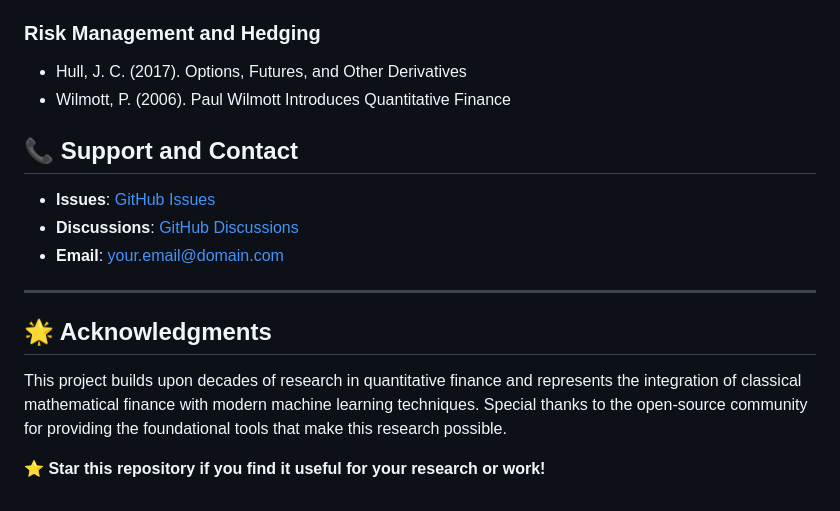
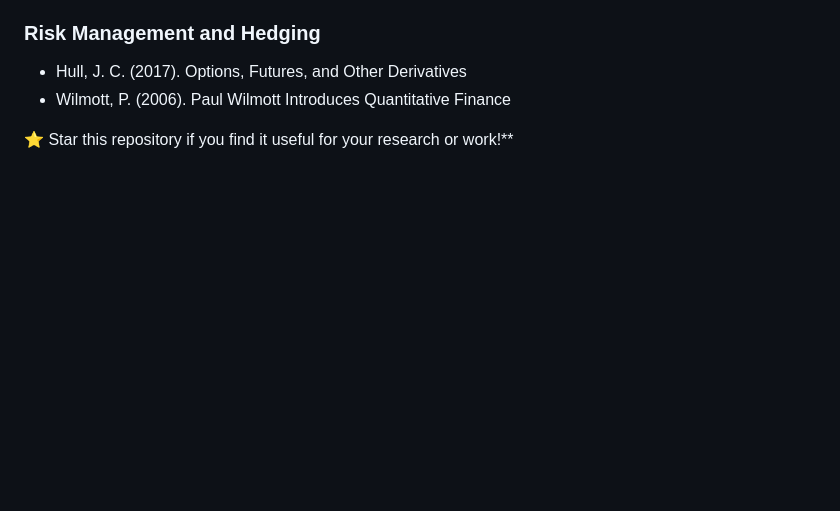
Before and after one commit to soumadeepmaiti/QSML, a Markdown page: README.md, the part around the change. GitHub-like rendering; blank space fills up the shorter version.

```diff
--- a/README.md
+++ b/README.md
@@ -409,16 +409,5 @@ If you use this project in academic research, please cite:
 - Hull, J. C. (2017). Options, Futures, and Other Derivatives
 - Wilmott, P. (2006). Paul Wilmott Introduces Quantitative Finance
 
-## 📞 Support and Contact
 
-- **Issues**: [GitHub Issues](https://github.com/yourusername/quant-sv-ml/issues)
-- **Discussions**: [GitHub Discussions](https://github.com/yourusername/quant-sv-ml/discussions)
-- **Email**: your.email@domain.com
-
----
-
-## 🌟 Acknowledgments
-
-This project builds upon decades of research in quantitative finance and represents the integration of classical mathematical finance with modern machine learning techniques. Special thanks to the open-source community for providing the foundational tools that make this research possible.
-
-**⭐ Star this repository if you find it useful for your research or work!**
+⭐ Star this repository if you find it useful for your research or work!**
```
